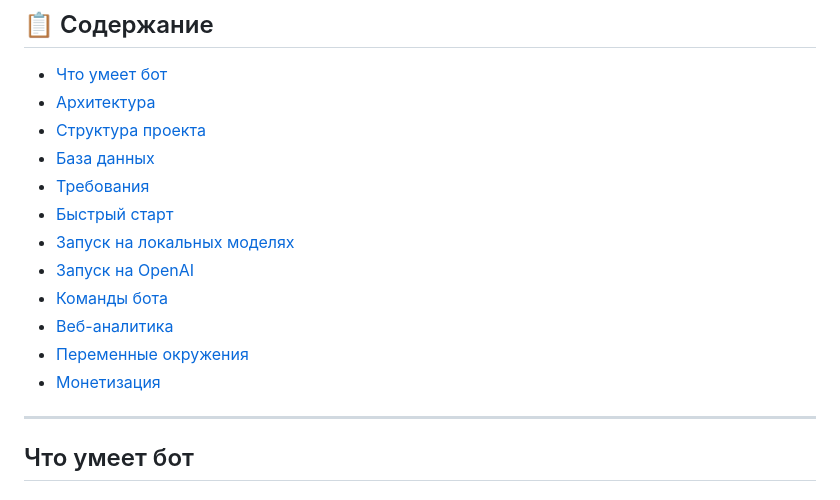
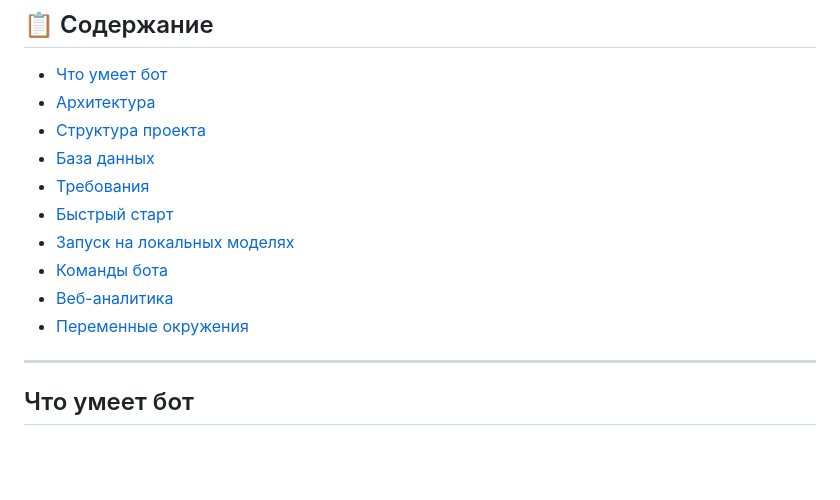
Before and after one commit to igormuzyka555/AITelegrambotMemory, a Markdown page: README.md, the part around the change. GitHub-like rendering; blank space fills up the shorter version.

Commit message:
Update README to remove OpenAI and monetization sections
Removed sections on OpenAI launch and monetization from the README.

```diff
--- a/README.md
+++ b/README.md
@@ -16,12 +16,9 @@
 - [Требования](#требования)
 - [Быстрый старт](#быстрый-старт)
 - [Запуск на локальных моделях](#запуск-на-локальных-моделях-whisper--ollama)
-- [Запуск на OpenAI](#запуск-на-openai)
 - [Команды бота](#команды-бота)
 - [Веб-аналитика](#веб-аналитика)
 - [Переменные окружения](#переменные-окружения)
-- [Монетизация](#монетизация)
-
 ---
 
 ## Что умеет бот
```
